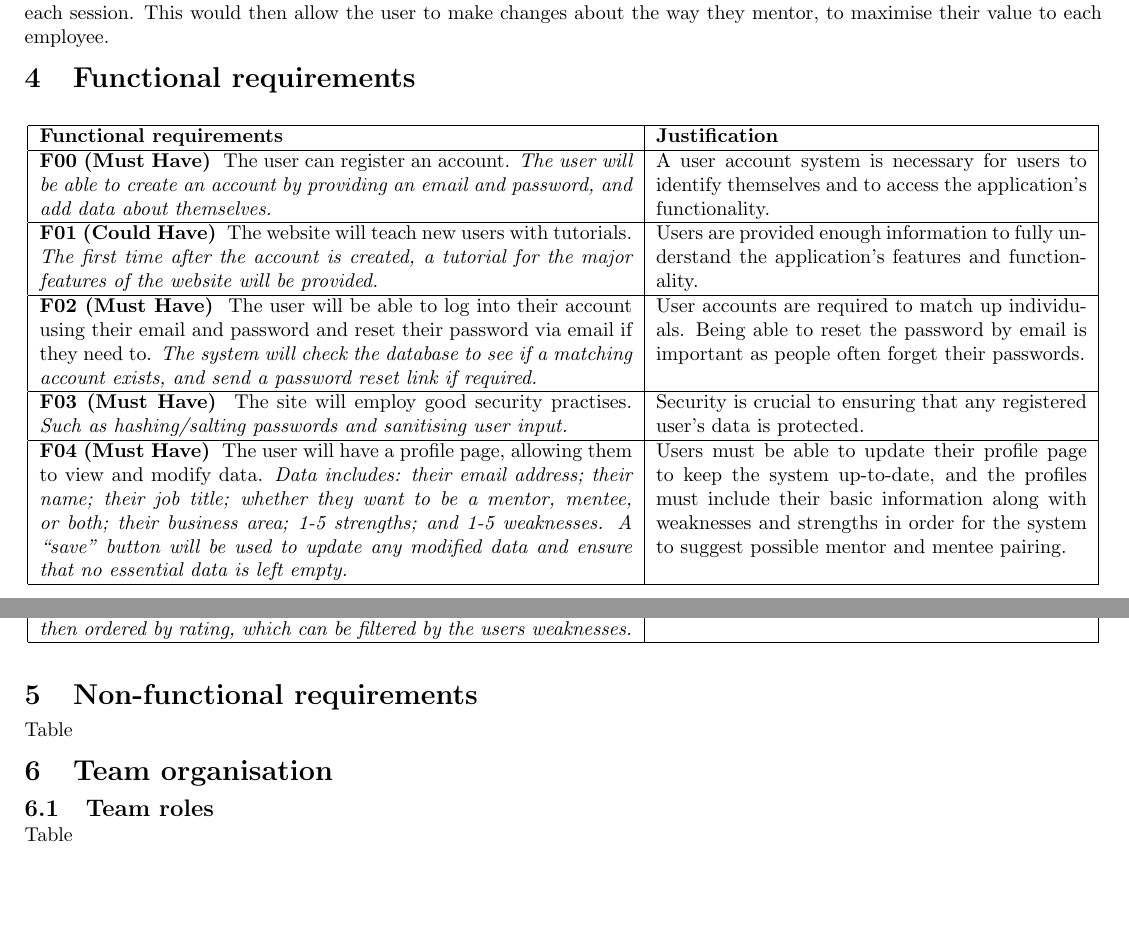
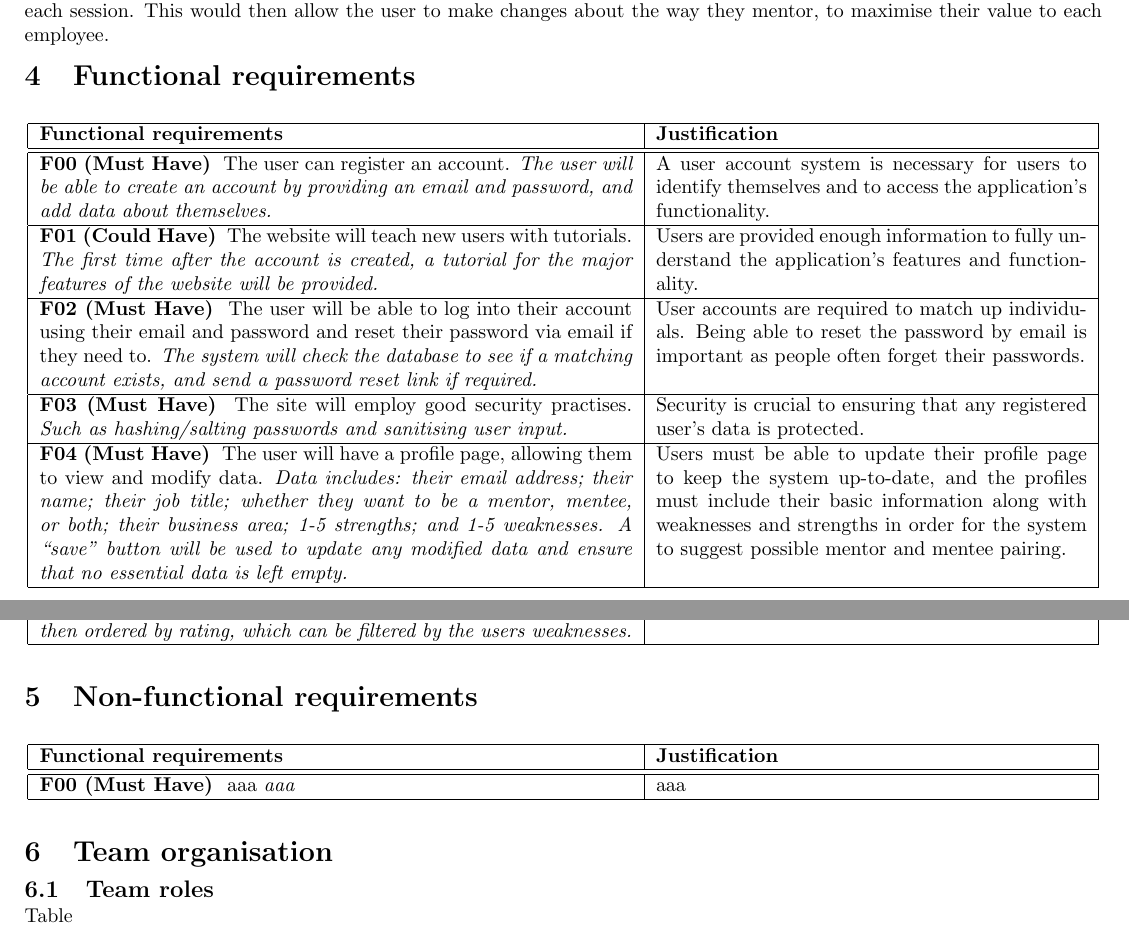
Before and after one commit to CS261-Group-17/Mentoring-Site, a LaTeX document (writeup/requirementsAnalysis.tex): two parts of pages 1 and 3 of 3, joined at a grey line, cut so that both start at the same text, the shorter picture padded with empty space. Compiled offline with pdfLaTeX.

Commit message:
Added table for non-functional requirements

```diff
--- a/writeup/requirementsAnalysis.tex
+++ b/writeup/requirementsAnalysis.tex
@@ -94,7 +94,11 @@ value to each employee.
 
 \vspace{-4mm}\section{Functional requirements}\vspace{-2mm}
 \begin{longtable}{|p{0.55\linewidth}|p{0.4\linewidth}|}
-\hline \textbf{Functional requirements} & \textbf{Justification} \\ \hline
+    \hline
+    \textbf{Functional requirements}
+        &
+    \textbf{Justification}
+    \\ \hline\hline
 
     \textbf{F00 (Must Have) }
     The user can register an account.
@@ -379,7 +383,21 @@ value to each employee.
 
 
 \vspace{-4mm}\section{Non-functional requirements}\vspace{-2mm}
-Table
+\begin{longtable}{|p{0.55\linewidth}|p{0.4\linewidth}|}
+    \hline
+    \textbf{Functional requirements}
+        &
+    \textbf{Justification}
+    \\ \hline\hline
+
+    \textbf{F00 (Must Have) }
+    aaa
+    \textit{aaa}
+    &
+    aaa
+    \\ \hline
+
+\end{longtable}
 
 \vspace{-4mm}\section{Team organisation}\vspace{-2mm}
 \subsection{Team roles}\vspace{-2mm}
```
